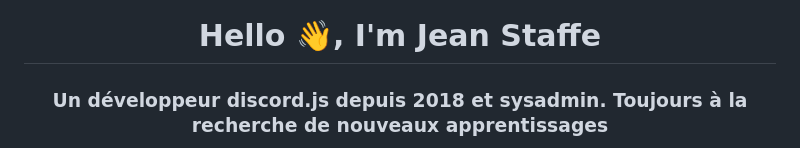
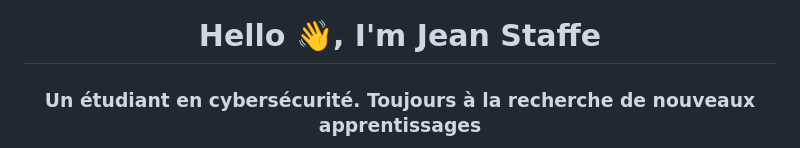
Before and after one commit to IceroDev/IceroDev, a Markdown page: README.md, the part around the change printed below. Rendered like a GitHub page.

```diff
--- a/README.md
+++ b/README.md
@@ -1,3 +1,3 @@
 <h1 align="center">Hello 👋, I'm Jean Staffe</h1>
-<h3 align="center">Un développeur discord.js depuis 2018 et sysadmin. Toujours à la recherche de nouveaux apprentissages
+<h3 align="center">Un étudiant en cybersécurité. Toujours à la recherche de nouveaux apprentissages
 </h3>
```
Also changed, not shown: other parts of README.md (+0 -6 lines).
